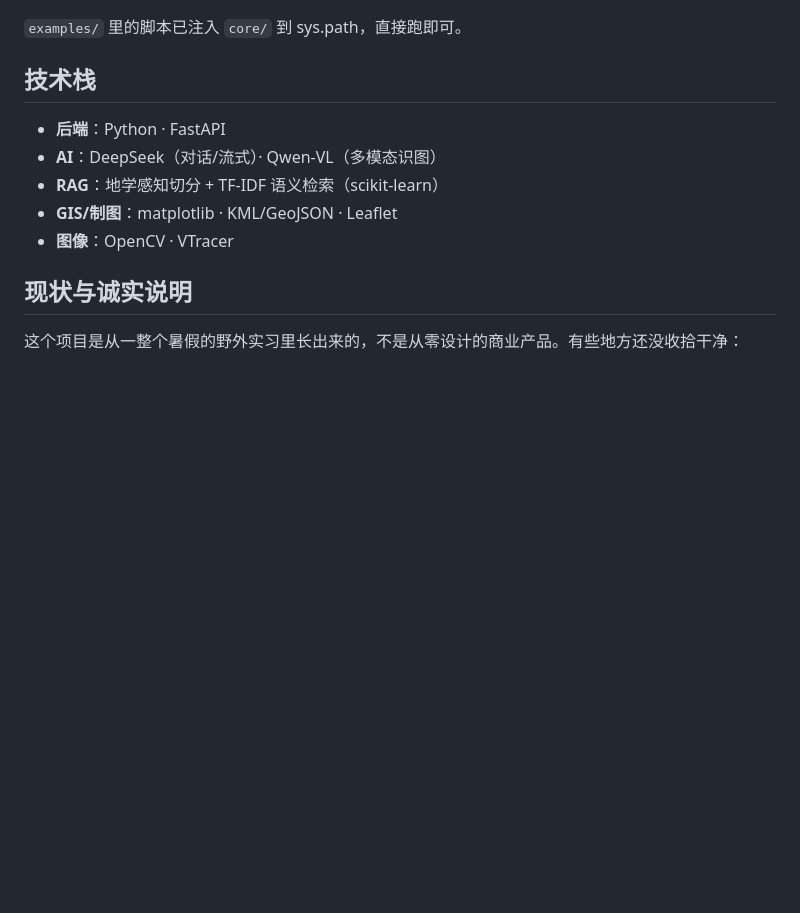
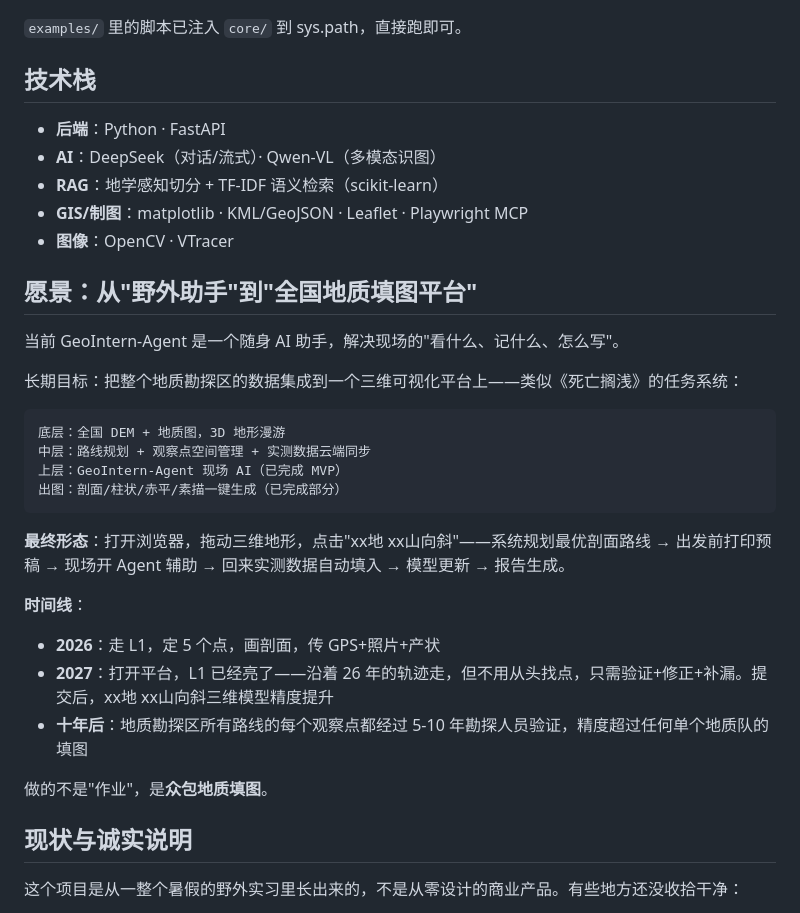
Before and after one commit to Solaris-111/geointern-agent, a Markdown page: README.md, the part around one of its changes. Drawn GitHub-style; blank space fills up the shorter version.

````diff
--- a/README.md
+++ b/README.md
@@ -100,8 +142,30 @@ python examples/cross_section_L04.py   # 示例：L04 路线信手剖面
 - **后端**：Python · FastAPI
 - **AI**：DeepSeek（对话/流式）· Qwen-VL（多模态识图）
 - **RAG**：地学感知切分 + TF-IDF 语义检索（scikit-learn）
-- **GIS/制图**：matplotlib · KML/GeoJSON · Leaflet
+- **GIS/制图**：matplotlib · KML/GeoJSON · Leaflet · Playwright MCP
 - **图像**：OpenCV · VTracer
+
+## 愿景：从"野外助手"到"全国地质填图平台"
+
+当前 GeoIntern-Agent 是一个随身 AI 助手，解决现场的"看什么、记什么、怎么写"。
+
+长期目标：把整个地质勘探区的数据集成到一个三维可视化平台上——类似《死亡搁浅》的任务系统：
+
+```
+底层：全国 DEM + 地质图，3D 地形漫游
+中层：路线规划 + 观察点空间管理 + 实测数据云端同步
+上层：GeoIntern-Agent 现场 AI（已完成 MVP）
+出图：剖面/柱状/赤平/素描一键生成（已完成部分）
+```
+
+**最终形态**：打开浏览器，拖动三维地形，点击"xx地 xx山向斜"——系统规划最优剖面路线 → 出发前打印预稿 → 现场开 Agent 辅助 → 回来实测数据自动填入 → 模型更新 → 报告生成。
+
+**时间线**：
+- **2026**：走 L1，定 5 个点，画剖面，传 GPS+照片+产状
+- **2027**：打开平台，L1 已经亮了——沿着 26 年的轨迹走，但不用从头找点，只需验证+修正+补漏。提交后，xx地 xx山向斜三维模型精度提升
+- **十年后**：地质勘探区所有路线的每个观察点都经过 5-10 年勘探人员验证，精度超过任何单个地质队的填图
+
+做的不是"作业"，是**众包地质填图**。
 
 ## 现状与诚实说明
 
````
Also changed, not shown: other parts of README.md (+45 -3 lines).
